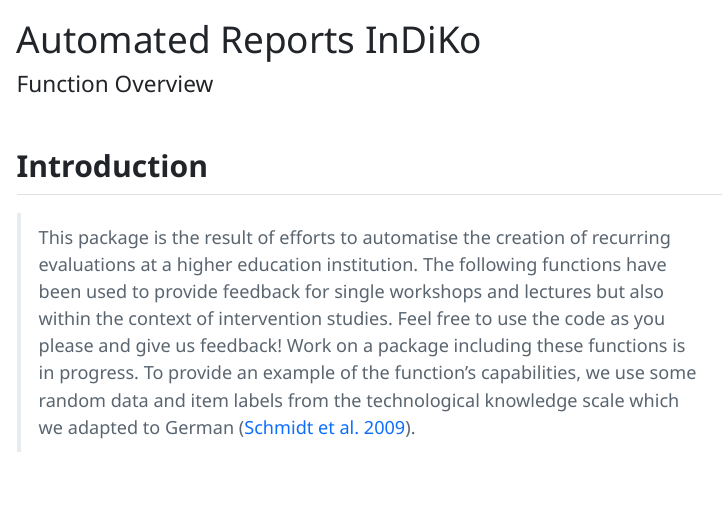
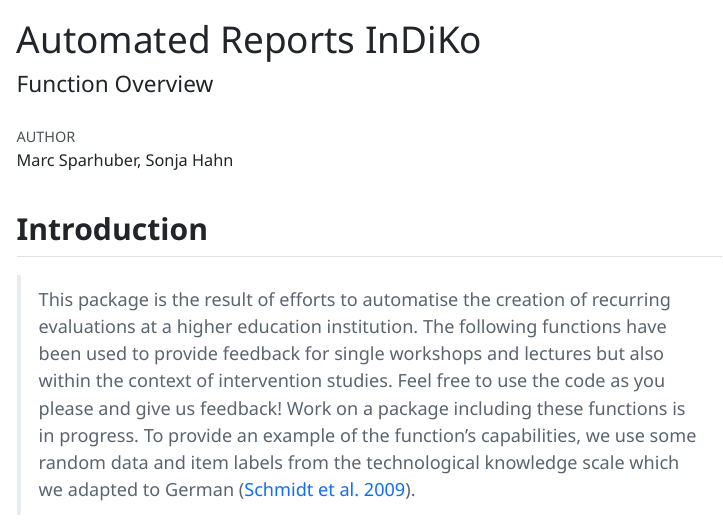
Before and after one commit to mspar/AutomatedReportsInDiKo, a Quarto document (MyReport.qmd): the page in a window 1100 px wide, from its top. The pictures show the output file MyReport.html that the author committed with the source, opened offline; menus at the side of the page are left out; long lines of code are wrapped.

Commit message:
added author YAML

```diff
--- a/MyReport.qmd
+++ b/MyReport.qmd
@@ -1,5 +1,6 @@
 ---
 title: "Automated Reports InDiKo"
+author: "Marc Sparhuber, Sonja Hahn"
 subtitle: "Function Overview"
 bibliography: references.bib
 format:
```
Also changed, not shown: MyReport.html.
